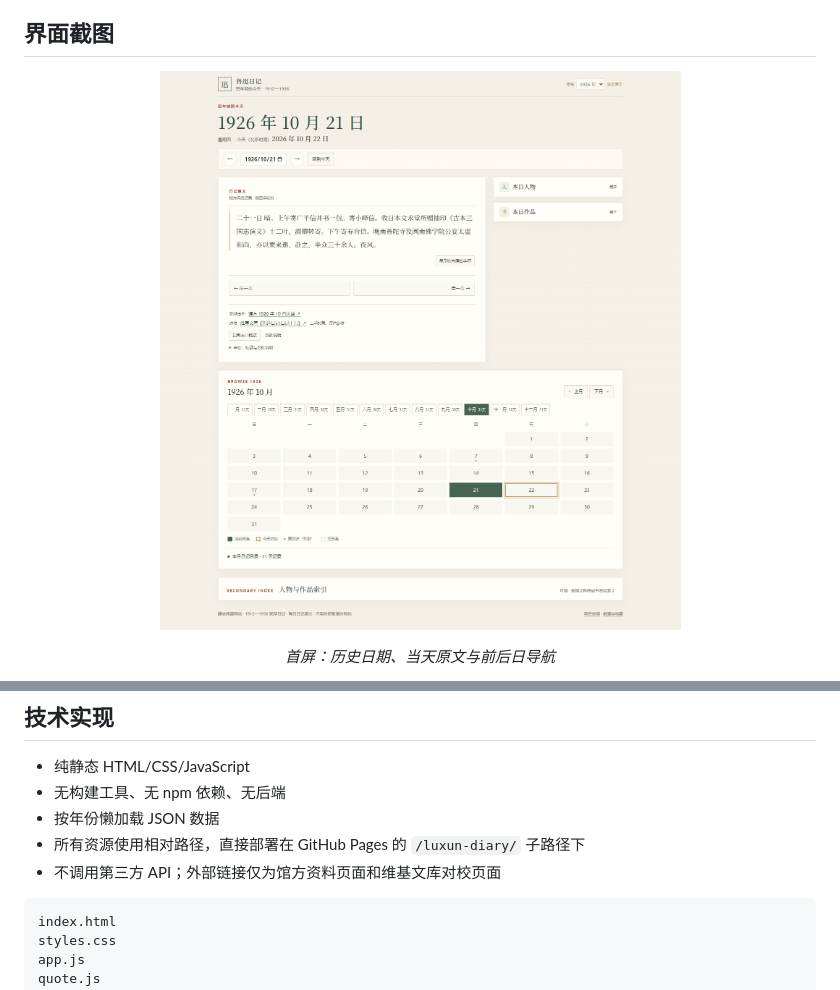
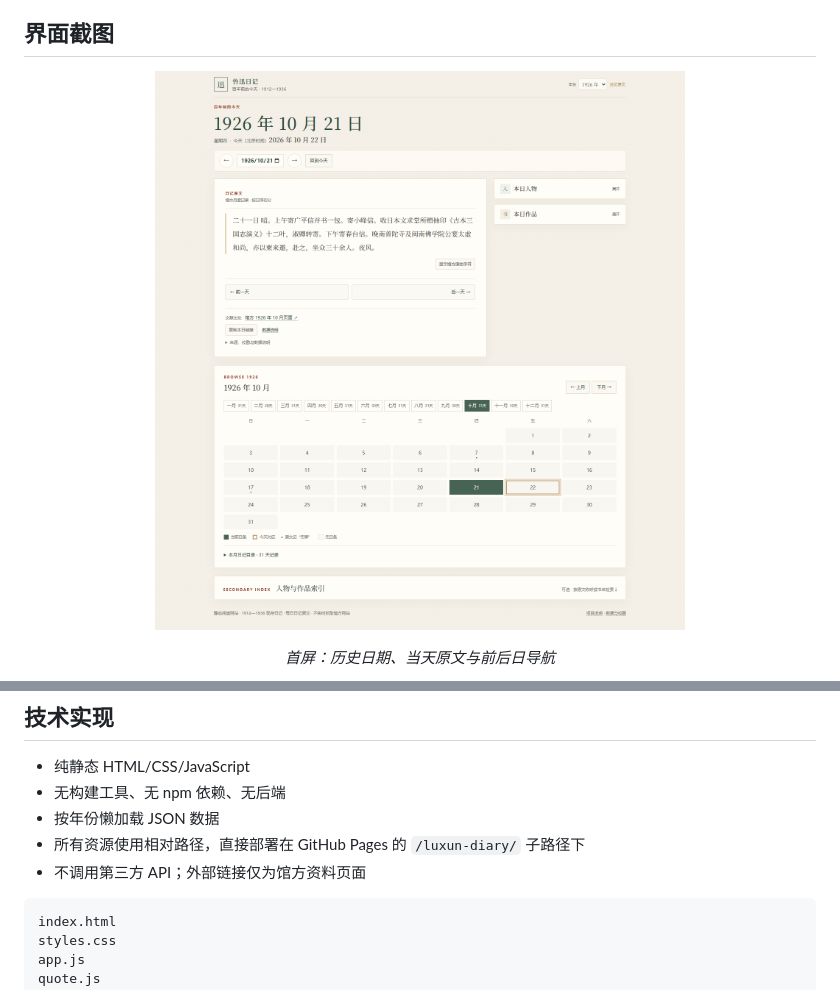
Before and after one commit to blueandnight/luxun-diary, a Markdown page: README.md, 2 parts joined by grey strips. Rendered like a GitHub page; pictures changed too: screenshots/01-home-1926.png.

````diff
--- a/README.md
+++ b/README.md
@@ -68,7 +68,7 @@ GitHub Pages 已部署，完整日记数据已包含在本仓库。
 - 无构建工具、无 npm 依赖、无后端
 - 按年份懒加载 JSON 数据
 - 所有资源使用相对路径，直接部署在 GitHub Pages 的 `/luxun-diary/` 子路径下
-- 不调用第三方 API；外部链接仅为馆方资料页面和维基文库对校页面
+- 不调用第三方 API；外部链接仅为馆方资料页面
 
 ```text
 index.html
````
Also changed, not shown: 2 other files.
